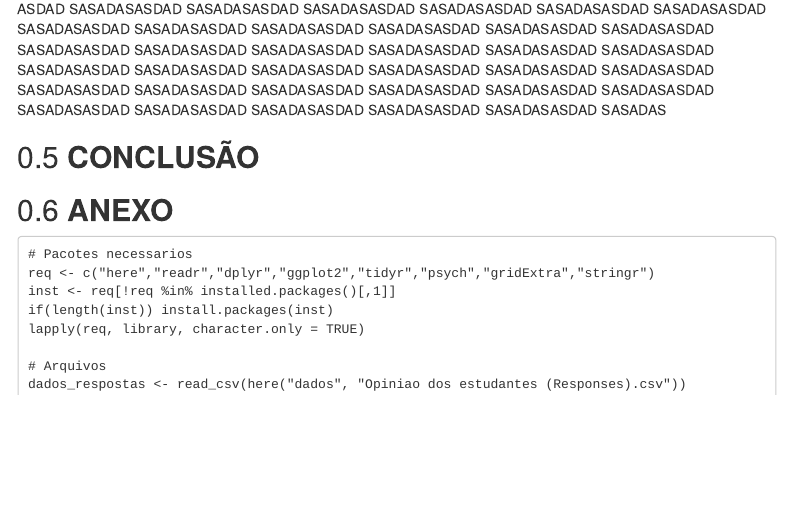
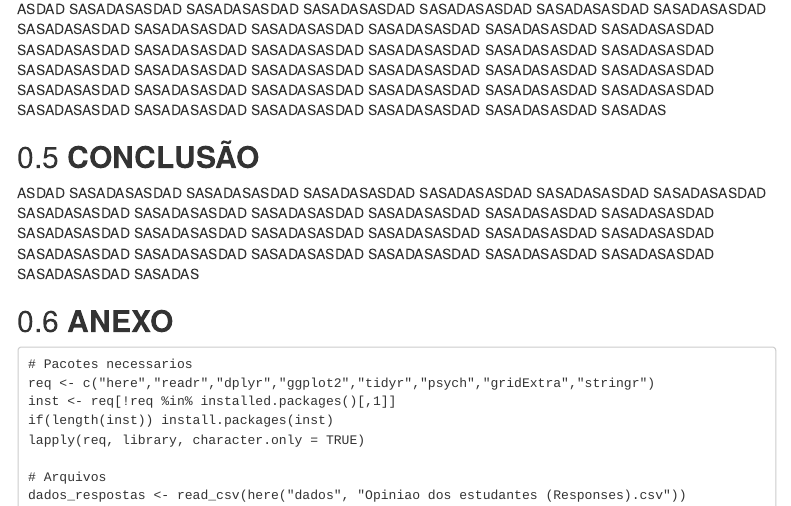
Before and after one commit to DhiegoFernandes/Analise-Likert-e-Thurstone, an R Markdown document (Resultados/relatorio.Rmd): the page in a window 1100 px wide, from 5160 px down. Rendered offline with R 4.5, knitr and Pandoc, with nearby package versions; menus at the side of the page are left out.

Commit message:
Place holders

```diff
--- a/Resultados/relatorio.Rmd
+++ b/Resultados/relatorio.Rmd
@@ -168,6 +169,8 @@ O coeficiente de correlação obtido foi de r = ___, sugerindo ___ (ex.: correla
 ASDAD SASADASASDAD SASADASASDAD SASADASASDAD SASADASASDAD SASADASASDAD SASADASASDAD SASADASASDAD SASADASASDAD SASADASASDAD SASADASASDAD SASADASASDAD SASADASASDAD SASADASASDAD SASADASASDAD SASADASASDAD SASADASASDAD SASADASASDAD SASADASASDAD SASADASASDAD SASADASASDAD SASADASASDAD SASADASASDAD SASADASASDAD SASADASASDAD SASADASASDAD SASADASASDAD SASADASASDAD SASADASASDAD SASADASASDAD SASADASASDAD SASADASASDAD SASADASASDAD SASADASASDAD SASADASASDAD SASADASASDAD SASADAS
 
 ## **CONCLUSÃO**
+
+ASDAD SASADASASDAD SASADASASDAD SASADASASDAD SASADASASDAD SASADASASDAD SASADASASDAD SASADASASDAD SASADASASDAD SASADASASDAD SASADASASDAD SASADASASDAD SASADASASDAD SASADASASDAD SASADASASDAD SASADASASDAD SASADASASDAD SASADASASDAD SASADASASDAD SASADASASDAD SASADASASDAD SASADASASDAD SASADASASDAD SASADASASDAD SASADASASDAD SASADASASDAD SASADAS
 
 ## **ANEXO**
 
```
Also changed, not shown: R/analisedados.R (+1 -0 lines), Resultados/relatorio.Rmd (1 more changed lines).
